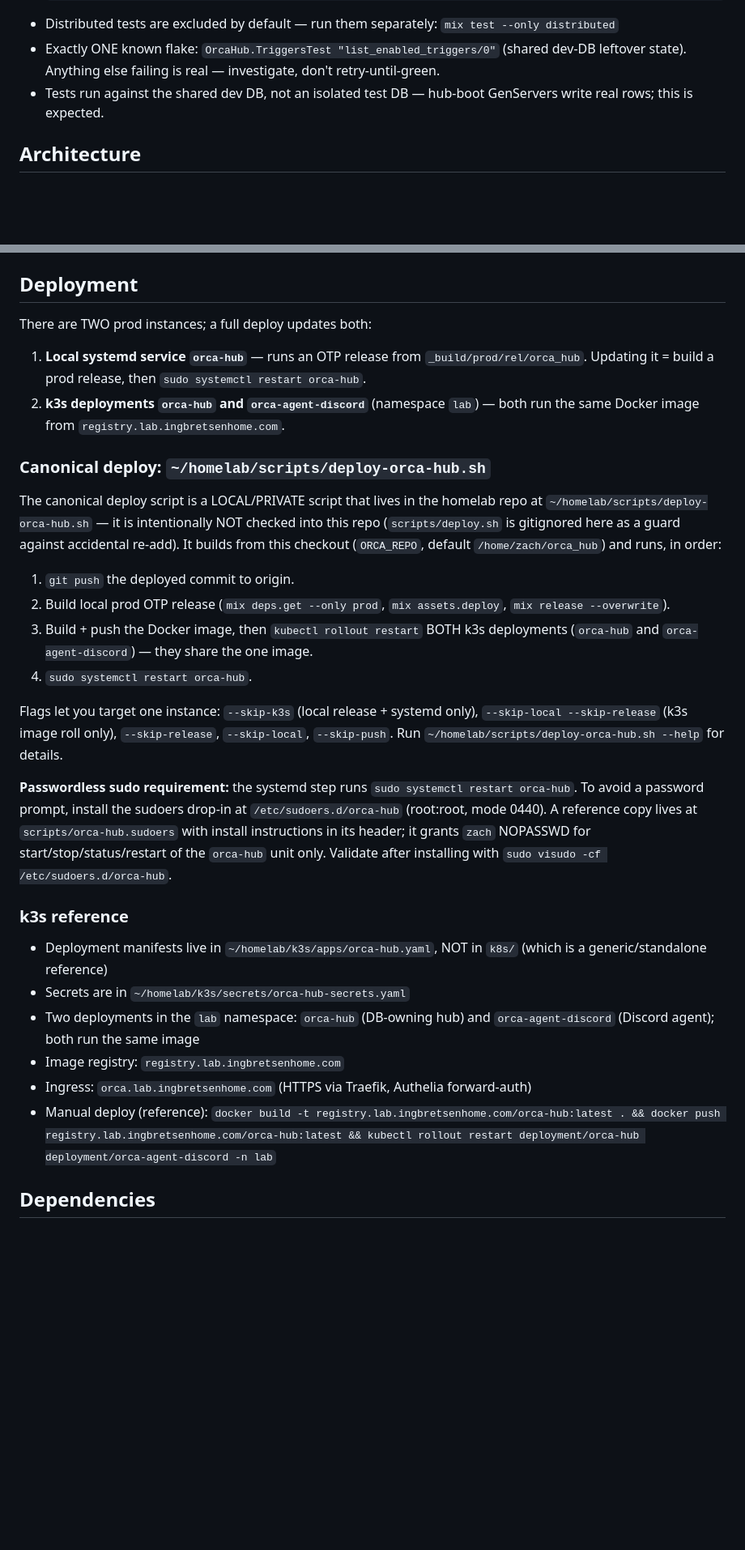
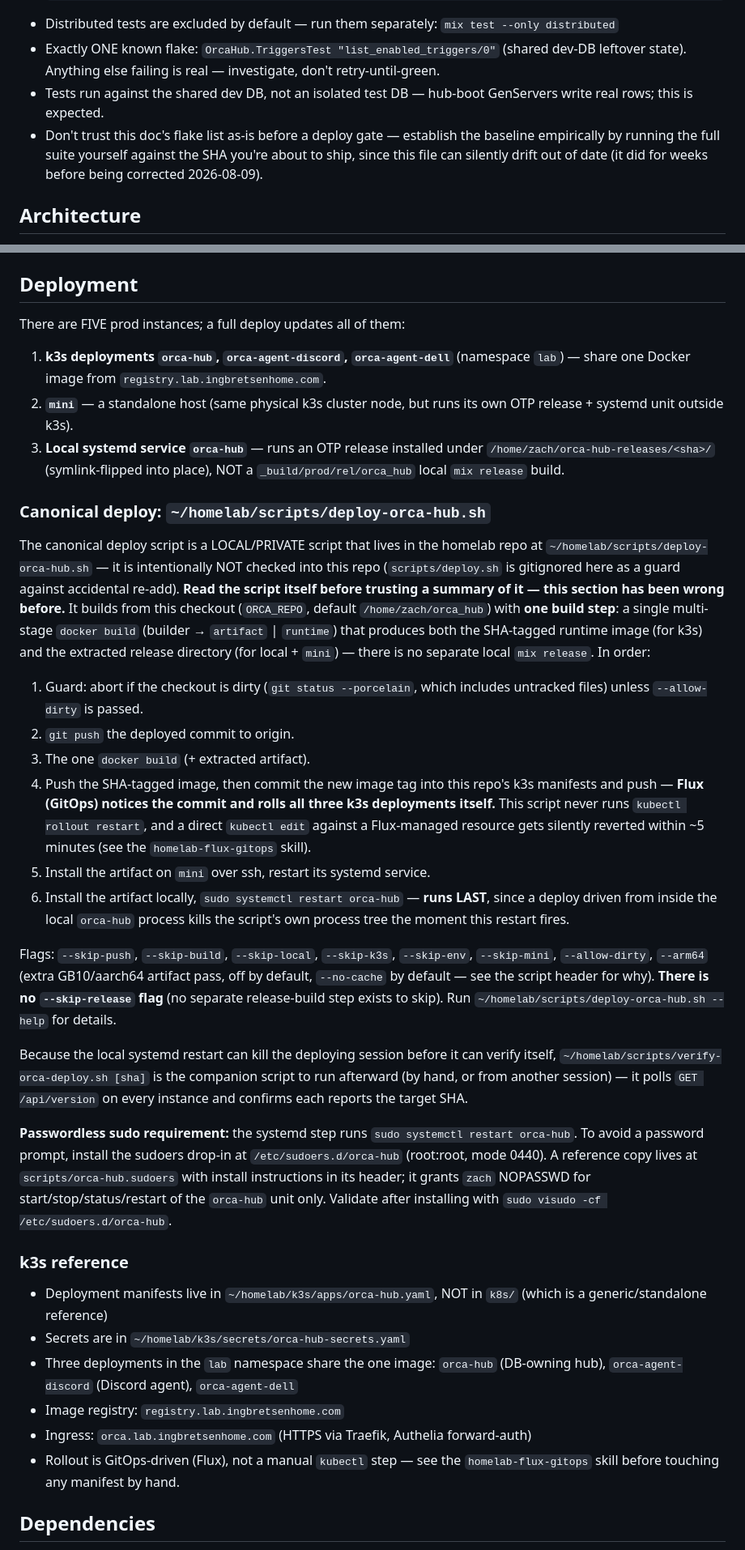
Before and after one commit to zingbretsen/orca_hub, a Markdown page: CLAUDE.md, 2 parts joined by grey strips. Shown at 81% size. Drawn GitHub-style; blank space fills up the shorter version.

Commit message:
Correct CLAUDE.md's stale testing baseline and deployment docs
The 3 test-fix species + real backfill-task usec bug from today's
pre-deploy gate (2023 tests, 9 failures at fe4e333) were already fixed in
8cc57dd, which also made the "exactly ONE known flake" claim true again.
What remained: establish the true baseline (2068 tests, 1 failure — only
OrcaHub.TriggersTest "list_enabled_triggers/0", the known shared-dev-DB
flake) and note it should be verified empirically rather than trusted
from this doc, since it silently drifted for weeks.

The Deployment section still described the old two-instance flow (local
mix release + kubectl rollout restart) that deploy-orca-hub.sh no longer
uses — it now does a single Docker multi-stage build (image + extracted
artifact) shipped to five instances (k3s orca-hub/orca-agent-discord/
orca-agent-dell, mini, local systemd), rolling k3s via a Flux GitOps
manifest commit rather than kubectl. Rewritten from reading the actual
script rather than a prior (wrong) summary of it.

OrcaHub-Session: becb4ea3-96b1-4c97-865f-b9655daa61fe

```diff
--- a/CLAUDE.md
+++ b/CLAUDE.md
@@ -16,6 +16,7 @@ Phoenix LiveView app for managing Claude Code sessions via a web UI.
 - Distributed tests are excluded by default — run them separately: `mix test --only distributed`
 - Exactly ONE known flake: `OrcaHub.TriggersTest "list_enabled_triggers/0"` (shared dev-DB leftover state). Anything else failing is real — investigate, don't retry-until-green.
 - Tests run against the shared dev DB, not an isolated test DB — hub-boot GenServers write real rows; this is expected.
+- Don't trust this doc's flake list as-is before a deploy gate — establish the baseline empirically by running the full suite yourself against the SHA you're about to ship, since this file can silently drift out of date (it did for weeks before being corrected 2026-08-09).
 
 ## Architecture
 
@@ -41,33 +42,52 @@ Phoenix LiveView app for managing Claude Code sessions via a web UI.
 
 ## Deployment
 
-There are TWO prod instances; a full deploy updates both:
+There are FIVE prod instances; a full deploy updates all of them:
 
-1. **Local systemd service `orca-hub`** — runs an OTP release from
-   `_build/prod/rel/orca_hub`. Updating it = build a prod release, then
-   `sudo systemctl restart orca-hub`.
-2. **k3s deployments `orca-hub` and `orca-agent-discord`** (namespace `lab`) —
-   both run the same Docker image from `registry.lab.ingbretsenhome.com`.
+1. **k3s deployments `orca-hub`, `orca-agent-discord`, `orca-agent-dell`** (namespace
+   `lab`) — share one Docker image from `registry.lab.ingbretsenhome.com`.
+2. **`mini`** — a standalone host (same physical k3s cluster node, but runs its own
+   OTP release + systemd unit outside k3s).
+3. **Local systemd service `orca-hub`** — runs an OTP release installed under
+   `/home/zach/orca-hub-releases/<sha>/` (symlink-flipped into place), NOT a
+   `_build/prod/rel/orca_hub` local `mix release` build.
 
 ### Canonical deploy: `~/homelab/scripts/deploy-orca-hub.sh`
 
 The canonical deploy script is a LOCAL/PRIVATE script that lives in the homelab
 repo at `~/homelab/scripts/deploy-orca-hub.sh` — it is intentionally NOT checked
 into this repo (`scripts/deploy.sh` is gitignored here as a guard against
-accidental re-add). It builds from this checkout (`ORCA_REPO`, default
-`/home/zach/orca_hub`) and runs, in order:
+accidental re-add). **Read the script itself before trusting a summary of it —
+this section has been wrong before.** It builds from this checkout (`ORCA_REPO`,
+default `/home/zach/orca_hub`) with **one build step**: a single multi-stage
+`docker build` (builder → `artifact` | `runtime`) that produces both the SHA-tagged
+runtime image (for k3s) and the extracted release directory (for local + `mini`) —
+there is no separate local `mix release`. In order:
 
-1. `git push` the deployed commit to origin.
-2. Build local prod OTP release (`mix deps.get --only prod`, `mix assets.deploy`,
-   `mix release --overwrite`).
-3. Build + push the Docker image, then `kubectl rollout restart` BOTH k3s
-   deployments (`orca-hub` and `orca-agent-discord`) — they share the one image.
-4. `sudo systemctl restart orca-hub`.
+1. Guard: abort if the checkout is dirty (`git status --porcelain`, which includes
+   untracked files) unless `--allow-dirty` is passed.
+2. `git push` the deployed commit to origin.
+3. The one `docker build` (+ extracted artifact).
+4. Push the SHA-tagged image, then commit the new image tag into this repo's k3s
+   manifests and push — **Flux (GitOps) notices the commit and rolls all three k3s
+   deployments itself.** This script never runs `kubectl rollout restart`, and a
+   direct `kubectl edit` against a Flux-managed resource gets silently reverted
+   within ~5 minutes (see the `homelab-flux-gitops` skill).
+5. Install the artifact on `mini` over ssh, restart its systemd service.
+6. Install the artifact locally, `sudo systemctl restart orca-hub` — **runs LAST**,
+   since a deploy driven from inside the local `orca-hub` process kills the script's
+   own process tree the moment this restart fires.
 
-Flags let you target one instance: `--skip-k3s` (local release + systemd only),
-`--skip-local --skip-release` (k3s image roll only), `--skip-release`,
-`--skip-local`, `--skip-push`. Run `~/homelab/scripts/deploy-orca-hub.sh --help`
-for details.
+Flags: `--skip-push`, `--skip-build`, `--skip-local`, `--skip-k3s`, `--skip-env`,
+`--skip-mini`, `--allow-dirty`, `--arm64` (extra GB10/aarch64 artifact pass, off by
+default, `--no-cache` by default — see the script header for why). **There is no
+`--skip-release` flag** (no separate release-build step exists to skip). Run
+`~/homelab/scripts/deploy-orca-hub.sh --help` for details.
+
+Because the local systemd restart can kill the deploying session before it can
+verify itself, `~/homelab/scripts/verify-orca-deploy.sh [sha]` is the companion
+script to run afterward (by hand, or from another session) — it polls
+`GET /api/version` on every instance and confirms each reports the target SHA.
 
 **Passwordless sudo requirement:** the systemd step runs `sudo systemctl restart orca-hub`.
 To avoid a password prompt, install the sudoers drop-in at
@@ -80,10 +100,10 @@ Validate after installing with `sudo visudo -cf /etc/sudoers.d/orca-hub`.
 
 - Deployment manifests live in `~/homelab/k3s/apps/orca-hub.yaml`, NOT in `k8s/` (which is a generic/standalone reference)
 - Secrets are in `~/homelab/k3s/secrets/orca-hub-secrets.yaml`
-- Two deployments in the `lab` namespace: `orca-hub` (DB-owning hub) and `orca-agent-discord` (Discord agent); both run the same image
+- Three deployments in the `lab` namespace share the one image: `orca-hub` (DB-owning hub), `orca-agent-discord` (Discord agent), `orca-agent-dell`
 - Image registry: `registry.lab.ingbretsenhome.com`
 - Ingress: `orca.lab.ingbretsenhome.com` (HTTPS via Traefik, Authelia forward-auth)
-- Manual deploy (reference): `docker build -t registry.lab.ingbretsenhome.com/orca-hub:latest . && docker push registry.lab.ingbretsenhome.com/orca-hub:latest && kubectl rollout restart deployment/orca-hub deployment/orca-agent-discord -n lab`
+- Rollout is GitOps-driven (Flux), not a manual `kubectl` step — see the `homelab-flux-gitops` skill before touching any manifest by hand.
 
 ## Dependencies
 
```
